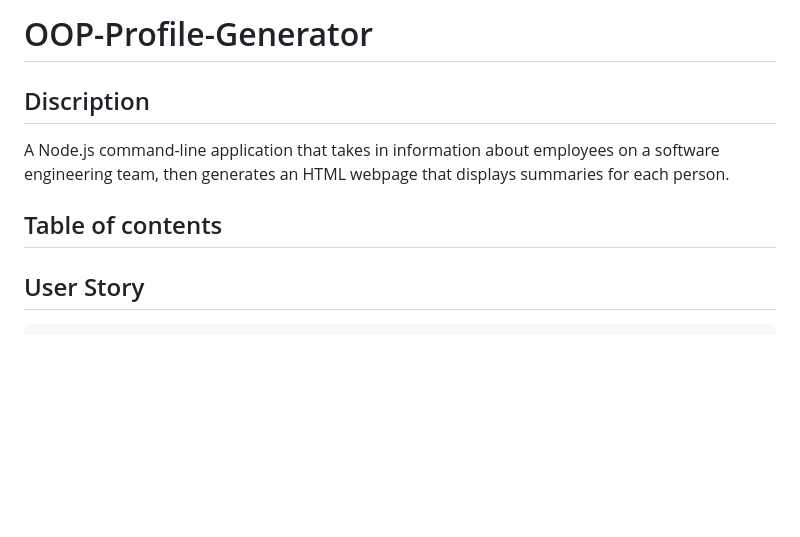
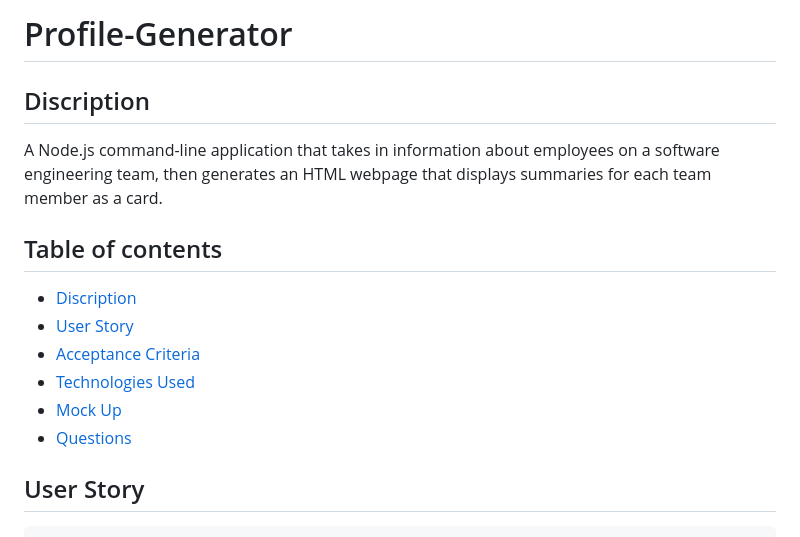
Before and after one commit to kelebetengida/OOP-Profile-Generator, a Markdown page: README.md, the part around one of its changes. Rendered like a GitHub page; blank space fills up the shorter version.

Commit message:
All read me, prompts to create the employee team members and the test file are completed.

```diff
--- a/README.md
+++ b/README.md
@@ -1,10 +1,16 @@
-# OOP-Profile-Generator
+# Profile-Generator
 
 ## Discription
-A Node.js command-line application that takes in information about employees on a software engineering team, then generates an HTML webpage that displays summaries for each person.
+A Node.js command-line application that takes in information about employees on a software engineering team, then generates an HTML webpage that displays summaries for each team member as a card.
 
 ## Table of contents
 
+* [Discription]()
+* [User Story]()
+* [Acceptance Criteria]()
+* [Technologies Used]()
+* [Mock Up]()
+* [Questions]()
 
 
 
```
Also changed, not shown: other parts of README.md (+12 -0 lines), lib/README.md (deleted, +0 -174 lines), Assets/Picture10.png (added), Assets/Picture11.png (added), 1 other file.
